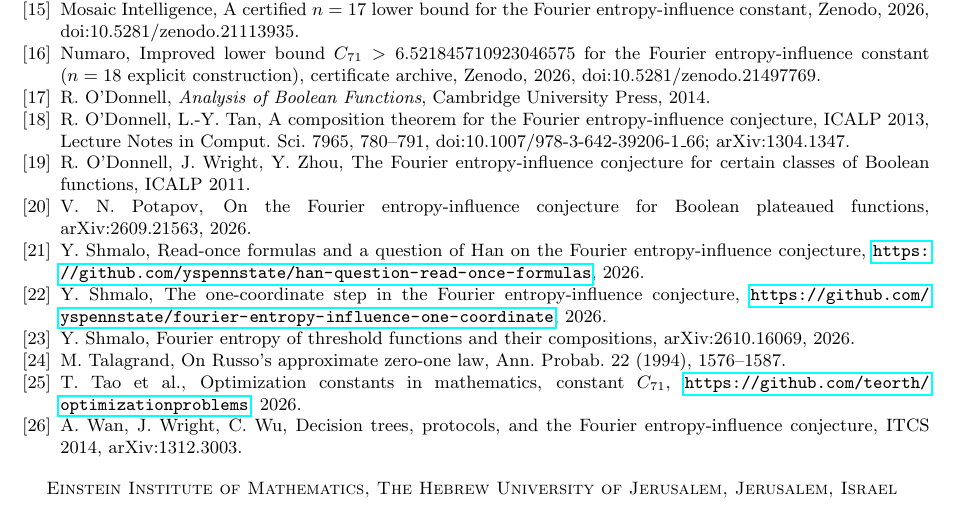
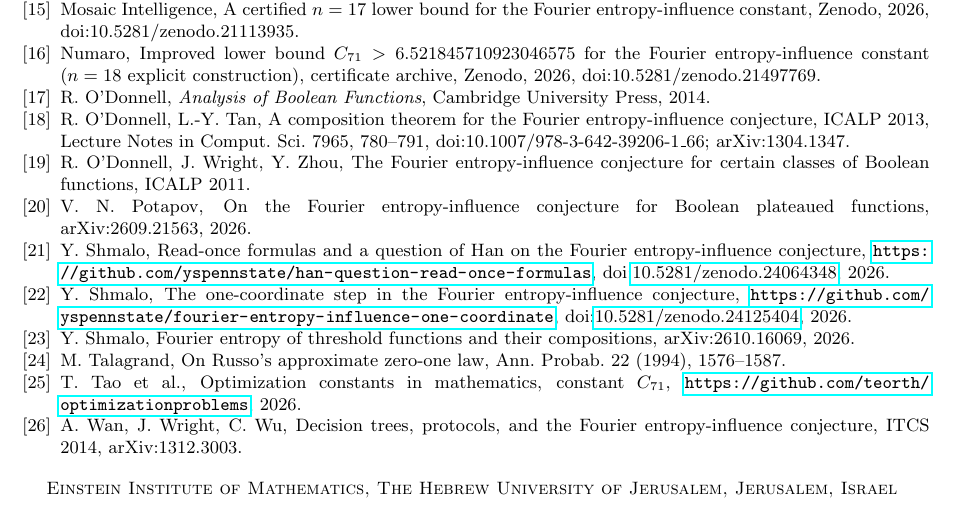
Before and after one commit to yspennstate/fei-good-coordinates, a LaTeX paper (main.tex): part of page 13 of 13, cut so that both start at the same text. Compiled offline with pdfLaTeX.

Commit message:
Add DOIs to references

```diff
--- a/main.tex
+++ b/main.tex
@@ -680,9 +680,9 @@ Boolean functions, ICALP 2011.
 \bibitem{Pot26} V.~N.~Potapov, On the Fourier entropy-influence conjecture for Boolean plateaued functions,
 arXiv:2609.21563, 2026.
 \bibitem{Shm1} Y.~Shmalo, Read-once formulas and a question of Han on the Fourier entropy-influence conjecture,
-\url{https://github.com/yspennstate/han-question-read-once-formulas}, 2026.
+\url{https://github.com/yspennstate/han-question-read-once-formulas}, doi:\href{https://doi.org/10.5281/zenodo.24064348}{10.5281/zenodo.24064348}, 2026.
 \bibitem{Shm2} Y.~Shmalo, The one-coordinate step in the Fourier entropy-influence conjecture,
-\url{https://github.com/yspennstate/fourier-entropy-influence-one-coordinate}, 2026.
+\url{https://github.com/yspennstate/fourier-entropy-influence-one-coordinate}, doi:\href{https://doi.org/10.5281/zenodo.24125404}{10.5281/zenodo.24125404}, 2026.
 \bibitem{ShmLTF} Y.~Shmalo, Fourier entropy of threshold functions and their compositions,
 arXiv:2610.16069, 2026.
 \bibitem{Tal} M.~Talagrand, On Russo's approximate zero-one law, Ann. Probab. 22 (1994), 1576--1587.
```
Also changed, not shown: main.pdf.
